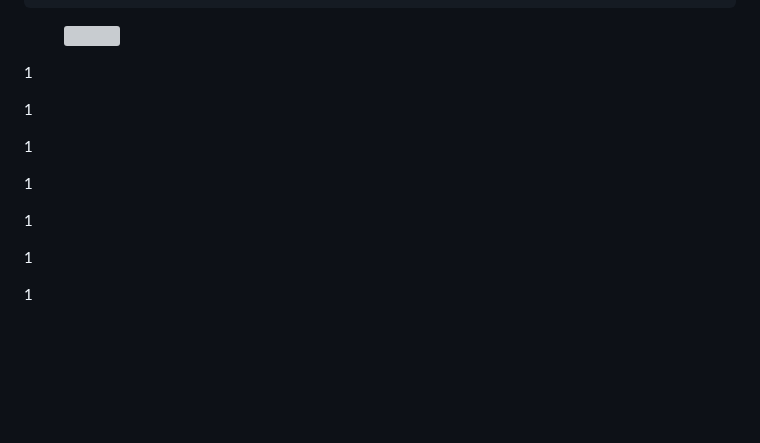
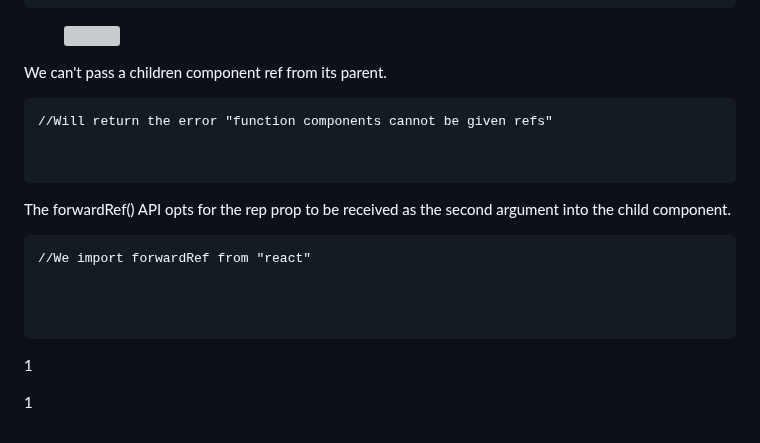
Before and after one commit to Misterlinux/GitBook-experience, a Markdown page: react/react-4.md, the part around the change. GitHub-like rendering; folded sections open; blank space fills up the shorter version; grey boxes are pictures that could not be loaded.

Commit message:
GITBOOK-390: change request with no subject merged in GitBook

````diff
--- a/react/react-4.md
+++ b/react/react-4.md
@@ -695,15 +695,22 @@ We use the **ref callback function** to loop through each rendered **\<li>** ele
 
 <figure><img src="../.gitbook/assets/scrollView1.gif" alt="" width="148"><figcaption></figcaption></figure>
 
-1
+We can't pass a children component ref from its parent.
 
-1
+```
+//Will return the error "function components cannot be given refs"
 
-1
 
-1
+```
 
-1
+The forwardRef() API opts for the rep prop to be received as the second argument into the child component.
+
+```
+//We import forwardRef from "react"
+
+
+
+```
 
 1
 
````
